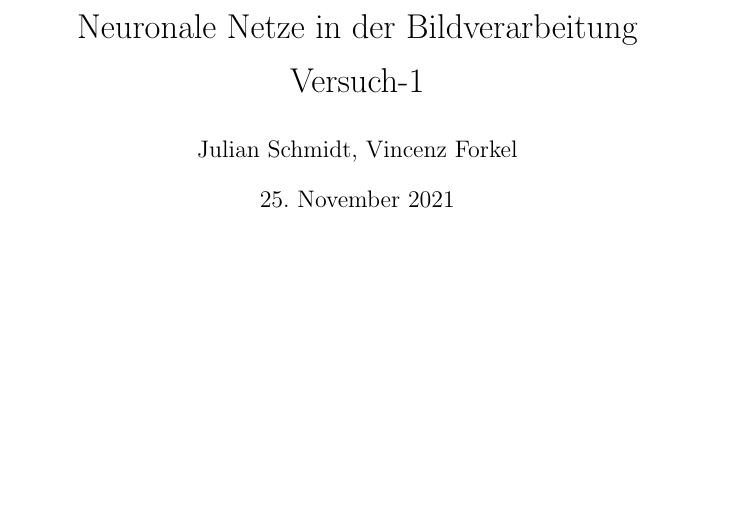
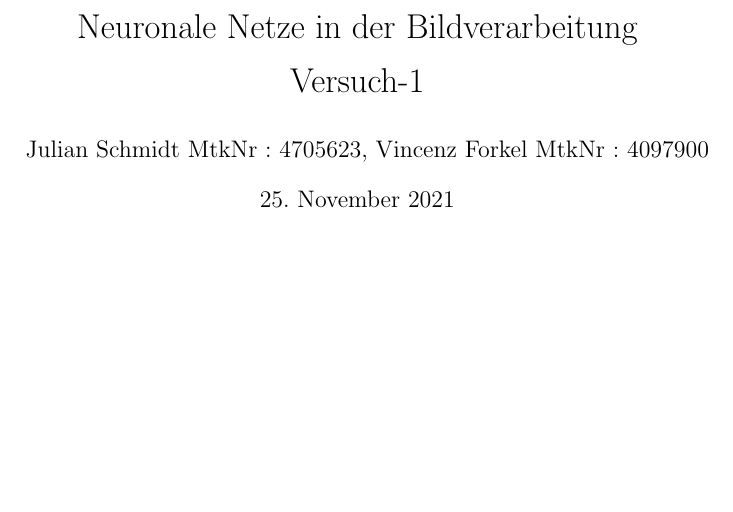
Before and after one commit to JulianSchmidt96/MessTechnikPraktikumNN, a LaTeX document (beleg.tex): part of page 1 of 3, cut so that both start at the same text. Compiled offline with pdfLaTeX.

Commit message:
Update beleg.tex

```diff
--- a/beleg.tex
+++ b/beleg.tex
@@ -24,7 +24,7 @@
 \usepackage{graphicx}
 \usepackage[colorlinks=true, allcolors=blue]{hyperref}
 \title{Neuronale Netze in der Bildverarbeitung Versuch-1}
-\author{Julian Schmidt, Vincenz Forkel}
+\author{Julian Schmidt MtkNr : 4705623, Vincenz Forkel MtkNr : 4097900}
 
 \begin{document}
 \maketitle
```
